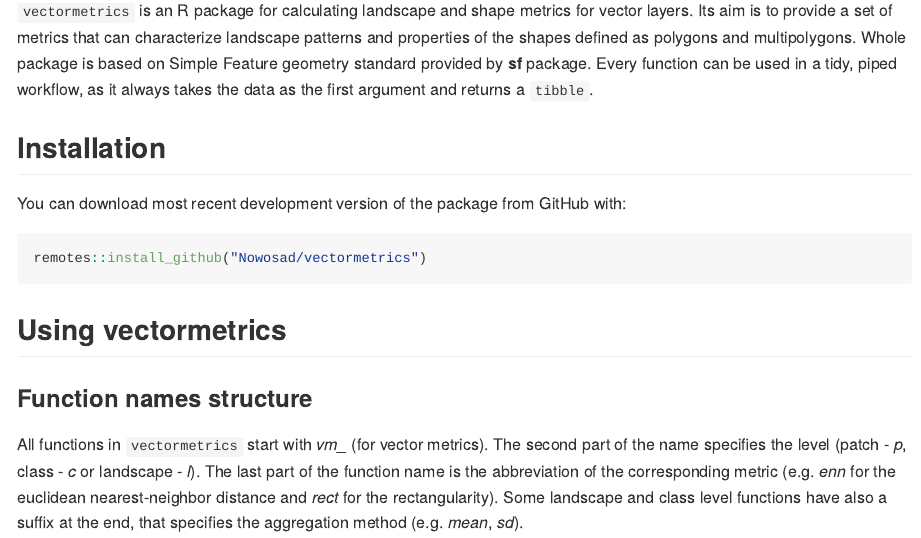
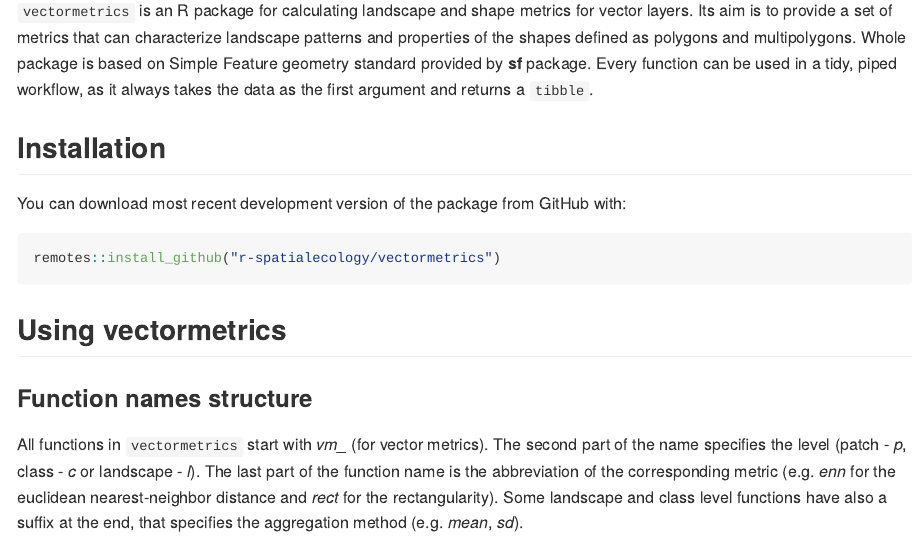
Before and after one commit to r-spatialecology/vectormetrics, an R Markdown document (README.Rmd): the page in a window 1100 px wide, from 180 px down. The pictures show the output file README.md that the author committed with the source, drawn offline in the style of GitHub; badge pictures from the web are left out.

Commit message:
updates docs

````diff
--- a/README.Rmd
+++ b/README.Rmd
@@ -44,7 +44,7 @@
 You can download most recent development version of the package from GitHub with:
 
 ```{r install_github, eval = FALSE}
-remotes::install_github("Nowosad/vectormetrics")
+remotes::install_github("r-spatialecology/vectormetrics")
 ```
 
 ## Using vectormetrics
````
Also changed, not shown: README.html (deleted), README.md, 4 other files.
